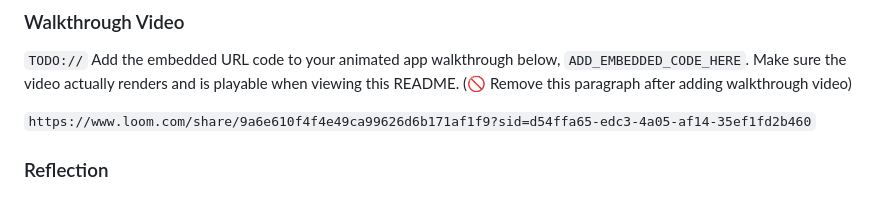
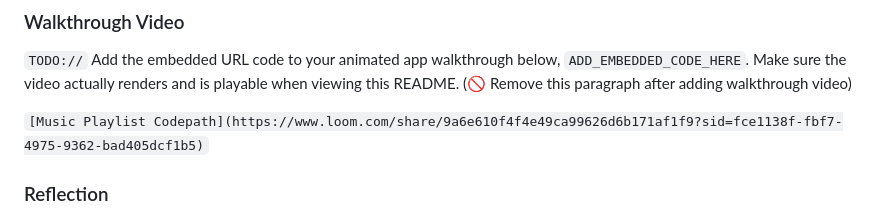
Before and after one commit to manue7mokua/music-playlist-codepath, a Markdown page: README.md, the part around the change. Drawn GitHub-style.

```diff
--- a/README.md
+++ b/README.md
@@ -56,7 +56,7 @@ Deployed Application (optional): [Music Playlist Explorer Deployed Site](ADD_LIN
 
 `TODO://` Add the embedded URL code to your animated app walkthrough below, `ADD_EMBEDDED_CODE_HERE`. Make sure the video actually renders and is playable when viewing this README. (🚫 Remove this paragraph after adding walkthrough video)
 
-`https://www.loom.com/share/9a6e610f4f4e49ca99626d6b171af1f9?sid=d54ffa65-edc3-4a05-af14-35ef1fd2b460`
+`[Music Playlist Codepath](https://www.loom.com/share/9a6e610f4f4e49ca99626d6b171af1f9?sid=fce1138f-fbf7-4975-9362-bad405dcf1b5)`
 
 ### Reflection
 
```
